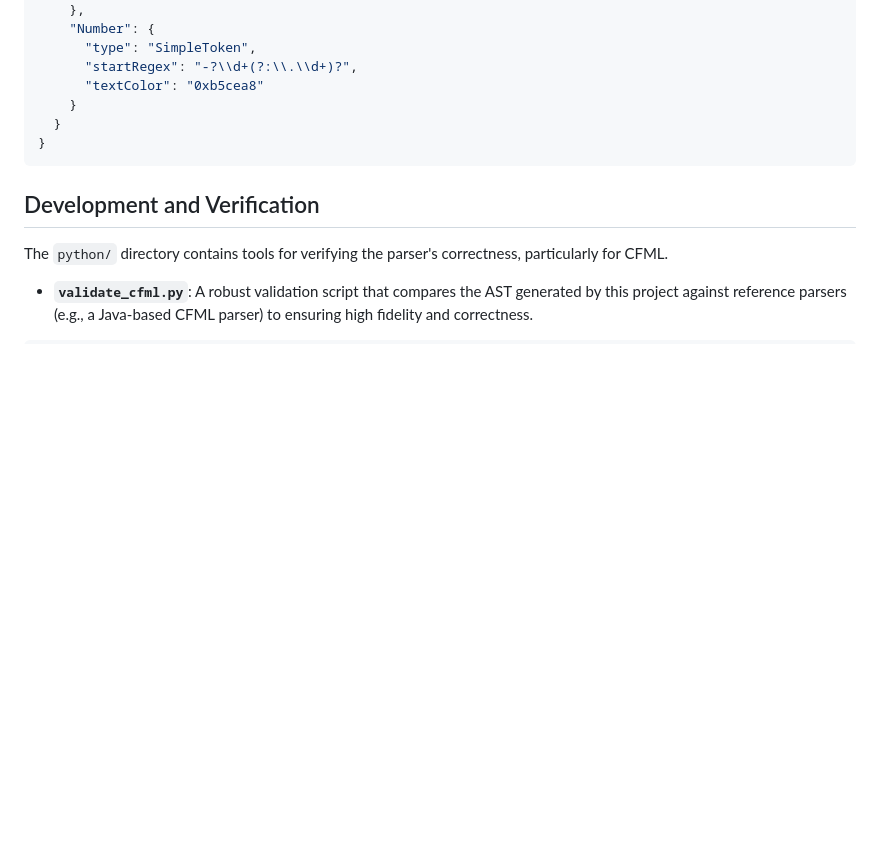
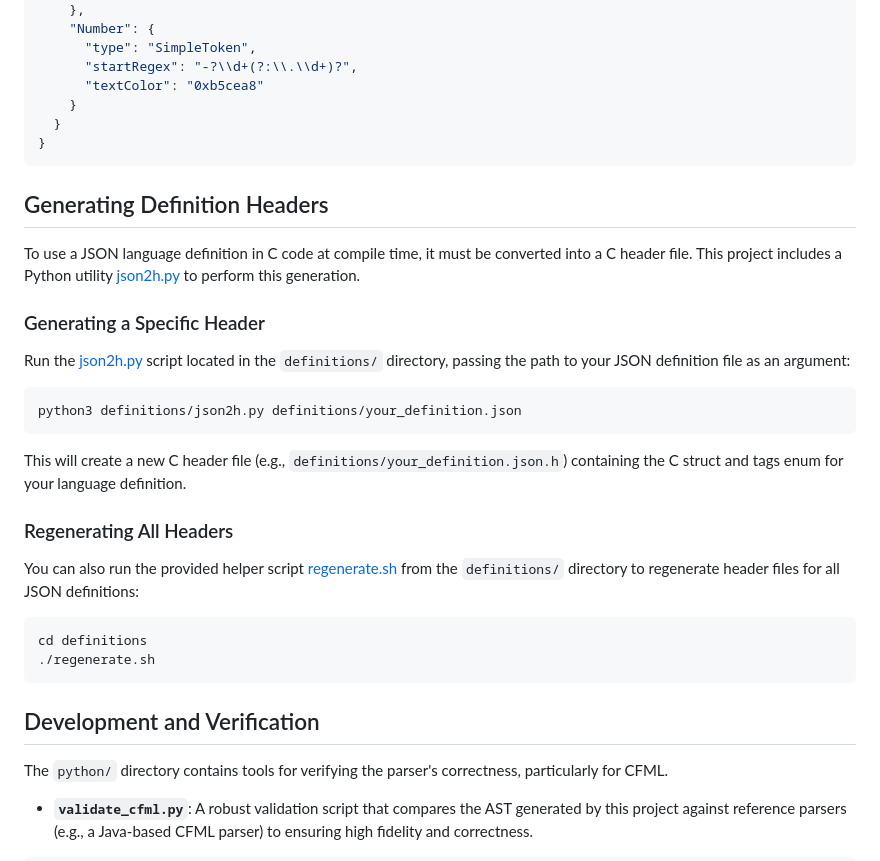
Before and after one commit to bokic/textparser, a Markdown page: README.md, the part around the change. Drawn GitHub-style; blank space fills up the shorter version.

````diff
--- a/README.md
+++ b/README.md
@@ -176,6 +176,29 @@ Here is a simplified example of what a JSON definition might look like (based on
 }
 ```
 
+## Generating Definition Headers
+
+To use a JSON language definition in C code at compile time, it must be converted into a C header file. This project includes a Python utility [json2h.py](file:///home/boris/projects/textparser/definitions/json2h.py) to perform this generation.
+
+### Generating a Specific Header
+
+Run the [json2h.py](file:///home/boris/projects/textparser/definitions/json2h.py) script located in the `definitions/` directory, passing the path to your JSON definition file as an argument:
+
+```bash
+python3 definitions/json2h.py definitions/your_definition.json
+```
+
+This will create a new C header file (e.g., `definitions/your_definition.json.h`) containing the C struct and tags enum for your language definition.
+
+### Regenerating All Headers
+
+You can also run the provided helper script [regenerate.sh](file:///home/boris/projects/textparser/definitions/regenerate.sh) from the `definitions/` directory to regenerate header files for all JSON definitions:
+
+```bash
+cd definitions
+./regenerate.sh
+```
+
 ## Development and Verification
 
 The `python/` directory contains tools for verifying the parser's correctness, particularly for CFML.
````
